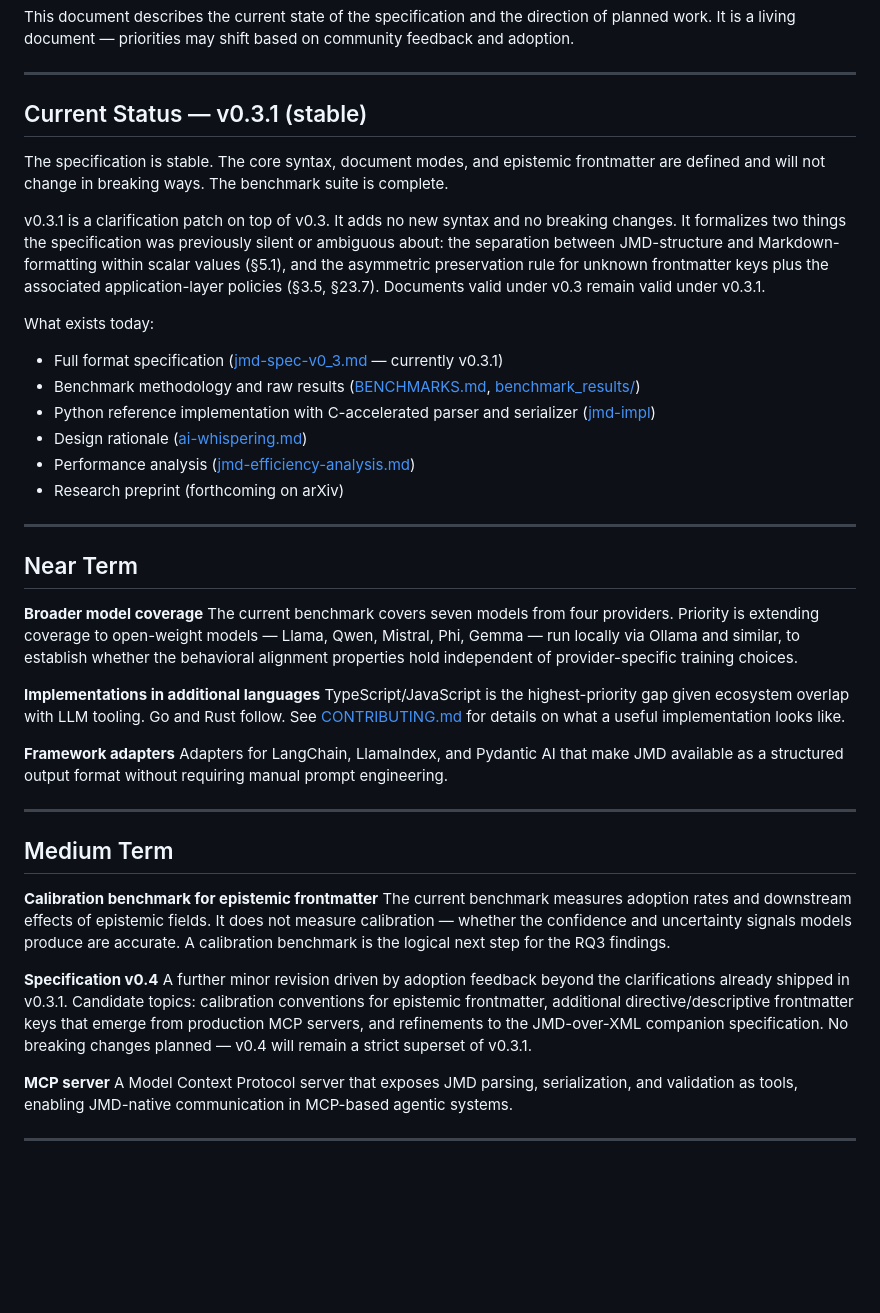
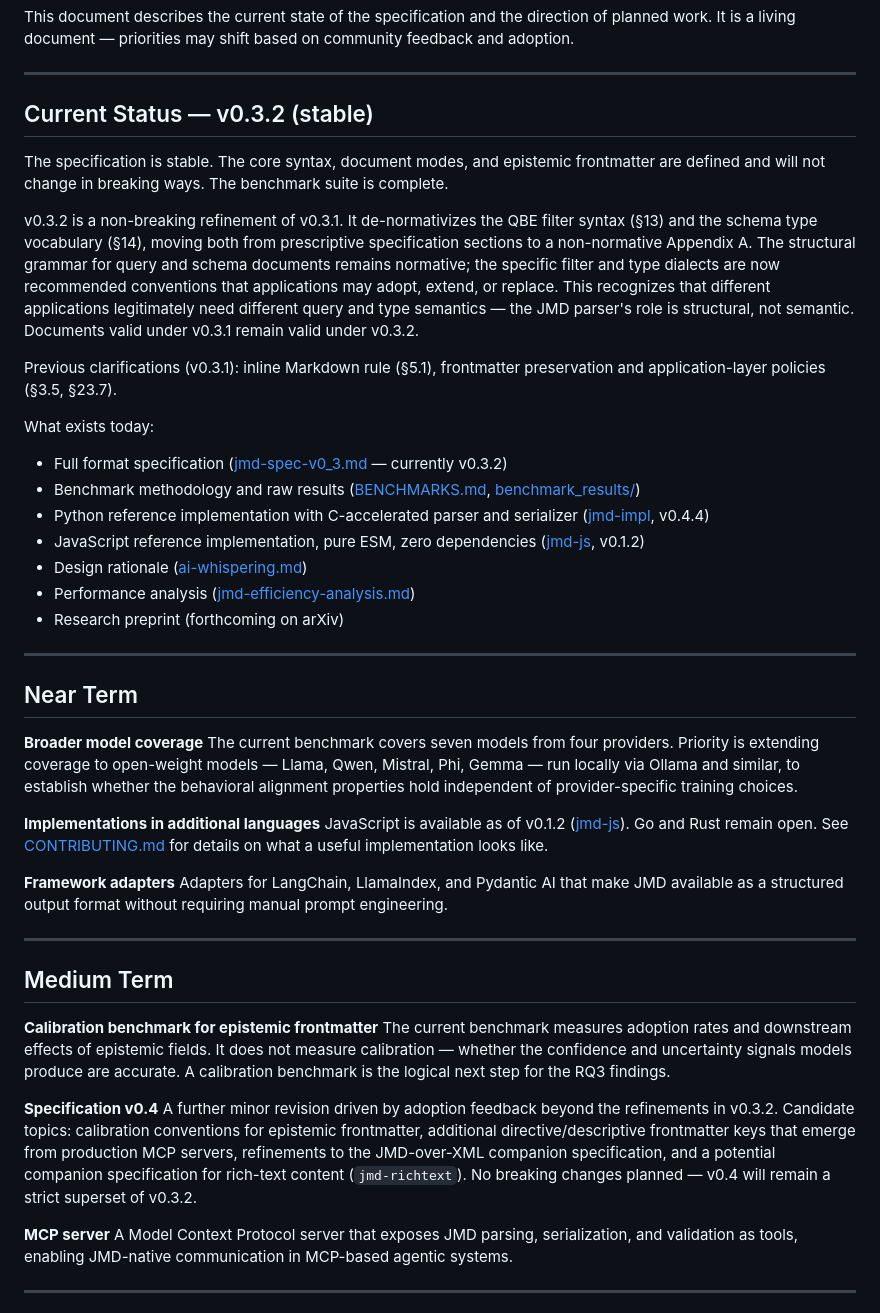
Before and after one commit to ostermeyer/jmd-spec, a Markdown page: ROADMAP.md, the part around the change. GitHub-like rendering; blank space fills up the shorter version.

Commit message:
docs: update README and ROADMAP for v0.3.2 and jmd-js
- README: status line v0.3.1 → v0.3.2, "Implementation" →
  "Implementations" with new paragraph for jmd-js (v0.1.2,
  pure ESM, zero dependencies, byte-compatible, streaming)
- ROADMAP: current status v0.3.1 → v0.3.2 with description of
  the de-normativization of QBE filters and schema type vocabulary
  into Appendix A; JS implementation marked as available in
  Near Term; v0.4 description updated to reference v0.3.2 and
  mention jmd-richtext as candidate topic

Co-Authored-By: Claude Opus 4.6 (1M context) <noreply@anthropic.com>

```diff
--- a/ROADMAP.md
+++ b/ROADMAP.md
@@ -4,17 +4,20 @@ This document describes the current state of the specification and the direction
 
 ---
 
-## Current Status — v0.3.1 (stable)
+## Current Status — v0.3.2 (stable)
 
 The specification is stable. The core syntax, document modes, and epistemic frontmatter are defined and will not change in breaking ways. The benchmark suite is complete.
 
-v0.3.1 is a clarification patch on top of v0.3. It adds no new syntax and no breaking changes. It formalizes two things the specification was previously silent or ambiguous about: the separation between JMD-structure and Markdown-formatting within scalar values (§5.1), and the asymmetric preservation rule for unknown frontmatter keys plus the associated application-layer policies (§3.5, §23.7). Documents valid under v0.3 remain valid under v0.3.1.
+v0.3.2 is a non-breaking refinement of v0.3.1. It de-normativizes the QBE filter syntax (§13) and the schema type vocabulary (§14), moving both from prescriptive specification sections to a non-normative Appendix A. The structural grammar for query and schema documents remains normative; the specific filter and type dialects are now recommended conventions that applications may adopt, extend, or replace. This recognizes that different applications legitimately need different query and type semantics — the JMD parser's role is structural, not semantic. Documents valid under v0.3.1 remain valid under v0.3.2.
+
+Previous clarifications (v0.3.1): inline Markdown rule (§5.1), frontmatter preservation and application-layer policies (§3.5, §23.7).
 
 What exists today:
 
-- Full format specification ([jmd-spec-v0_3.md](jmd-spec-v0_3.md) — currently v0.3.1)
+- Full format specification ([jmd-spec-v0_3.md](jmd-spec-v0_3.md) — currently v0.3.2)
 - Benchmark methodology and raw results ([BENCHMARKS.md](BENCHMARKS.md), [benchmark_results/](benchmark_results/))
-- Python reference implementation with C-accelerated parser and serializer ([jmd-impl](https://github.com/ostermeyer/jmd-impl))
+- Python reference implementation with C-accelerated parser and serializer ([jmd-impl](https://github.com/ostermeyer/jmd-impl), v0.4.4)
+- JavaScript reference implementation, pure ESM, zero dependencies ([jmd-js](https://github.com/ostermeyer/jmd-js), v0.1.2)
 - Design rationale ([ai-whispering.md](ai-whispering.md))
 - Performance analysis ([jmd-efficiency-analysis.md](jmd-efficiency-analysis.md))
 - Research preprint (forthcoming on arXiv)
@@ -27,7 +30,7 @@ What exists today:
 The current benchmark covers seven models from four providers. Priority is extending coverage to open-weight models — Llama, Qwen, Mistral, Phi, Gemma — run locally via Ollama and similar, to establish whether the behavioral alignment properties hold independent of provider-specific training choices.
 
 **Implementations in additional languages**
-TypeScript/JavaScript is the highest-priority gap given ecosystem overlap with LLM tooling. Go and Rust follow. See [CONTRIBUTING.md](CONTRIBUTING.md) for details on what a useful implementation looks like.
+JavaScript is available as of v0.1.2 ([jmd-js](https://github.com/ostermeyer/jmd-js)). Go and Rust remain open. See [CONTRIBUTING.md](CONTRIBUTING.md) for details on what a useful implementation looks like.
 
 **Framework adapters**
 Adapters for LangChain, LlamaIndex, and Pydantic AI that make JMD available as a structured output format without requiring manual prompt engineering.
@@ -40,7 +43,7 @@ Adapters for LangChain, LlamaIndex, and Pydantic AI that make JMD available as a
 The current benchmark measures adoption rates and downstream effects of epistemic fields. It does not measure calibration — whether the confidence and uncertainty signals models produce are accurate. A calibration benchmark is the logical next step for the RQ3 findings.
 
 **Specification v0.4**
-A further minor revision driven by adoption feedback beyond the clarifications already shipped in v0.3.1. Candidate topics: calibration conventions for epistemic frontmatter, additional directive/descriptive frontmatter keys that emerge from production MCP servers, and refinements to the JMD-over-XML companion specification. No breaking changes planned — v0.4 will remain a strict superset of v0.3.1.
+A further minor revision driven by adoption feedback beyond the refinements in v0.3.2. Candidate topics: calibration conventions for epistemic frontmatter, additional directive/descriptive frontmatter keys that emerge from production MCP servers, refinements to the JMD-over-XML companion specification, and a potential companion specification for rich-text content (`jmd-richtext`). No breaking changes planned — v0.4 will remain a strict superset of v0.3.2.
 
 **MCP server**
 A Model Context Protocol server that exposes JMD parsing, serialization, and validation as tools, enabling JMD-native communication in MCP-based agentic systems.
```
Also changed, not shown: README.md (+6 -4 lines).
